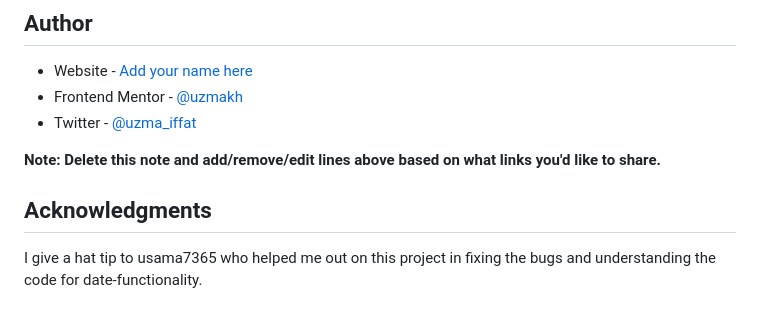
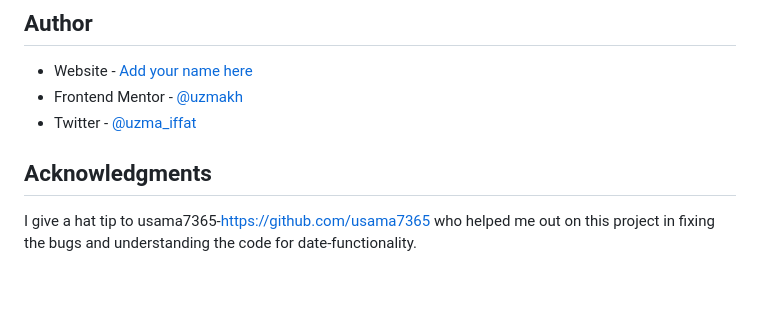
Before and after one commit to Uzmakh/age-calculator-app-main, a Markdown page: README.md, the part around the change. GitHub-like rendering; blank space fills up the shorter version.

```diff
--- a/README.md
+++ b/README.md
@@ -95,8 +95,8 @@ Use this section to outline areas that you want to continue focusing on in futur
 - Frontend Mentor - [@uzmakh](https://www.frontendmentor.io/profile/uzmakh)
 - Twitter - [@uzma_iffat](https://www.twitter.com/uzma_iffat)
 
-**Note: Delete this note and add/remove/edit lines above based on what links you'd like to share.**
+
 
 ## Acknowledgments
 
-I give a hat tip to usama7365 who helped me out on this project in fixing the bugs and understanding the code for date-functionality.
+I give a hat tip to usama7365-https://github.com/usama7365 who helped me out on this project in fixing the bugs and understanding the code for date-functionality.
```
